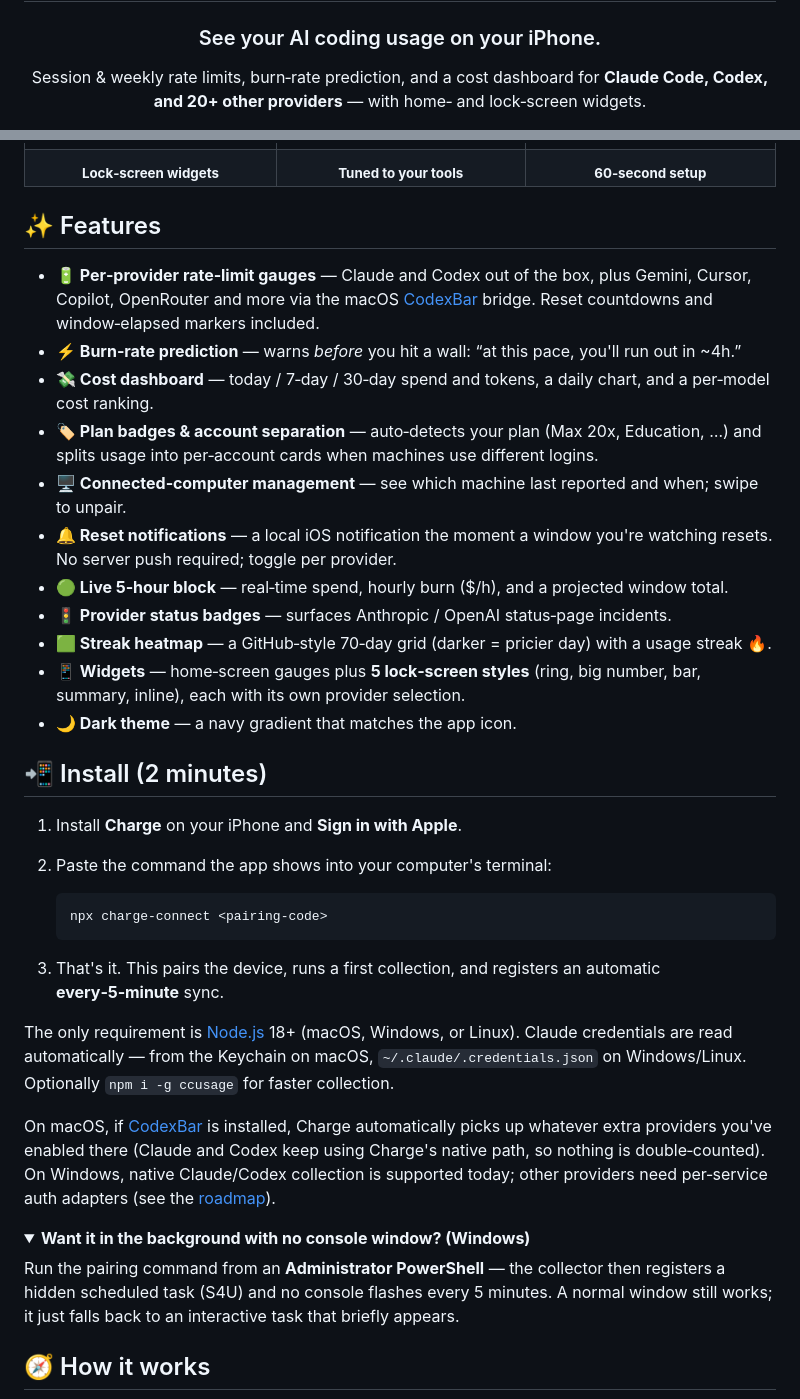
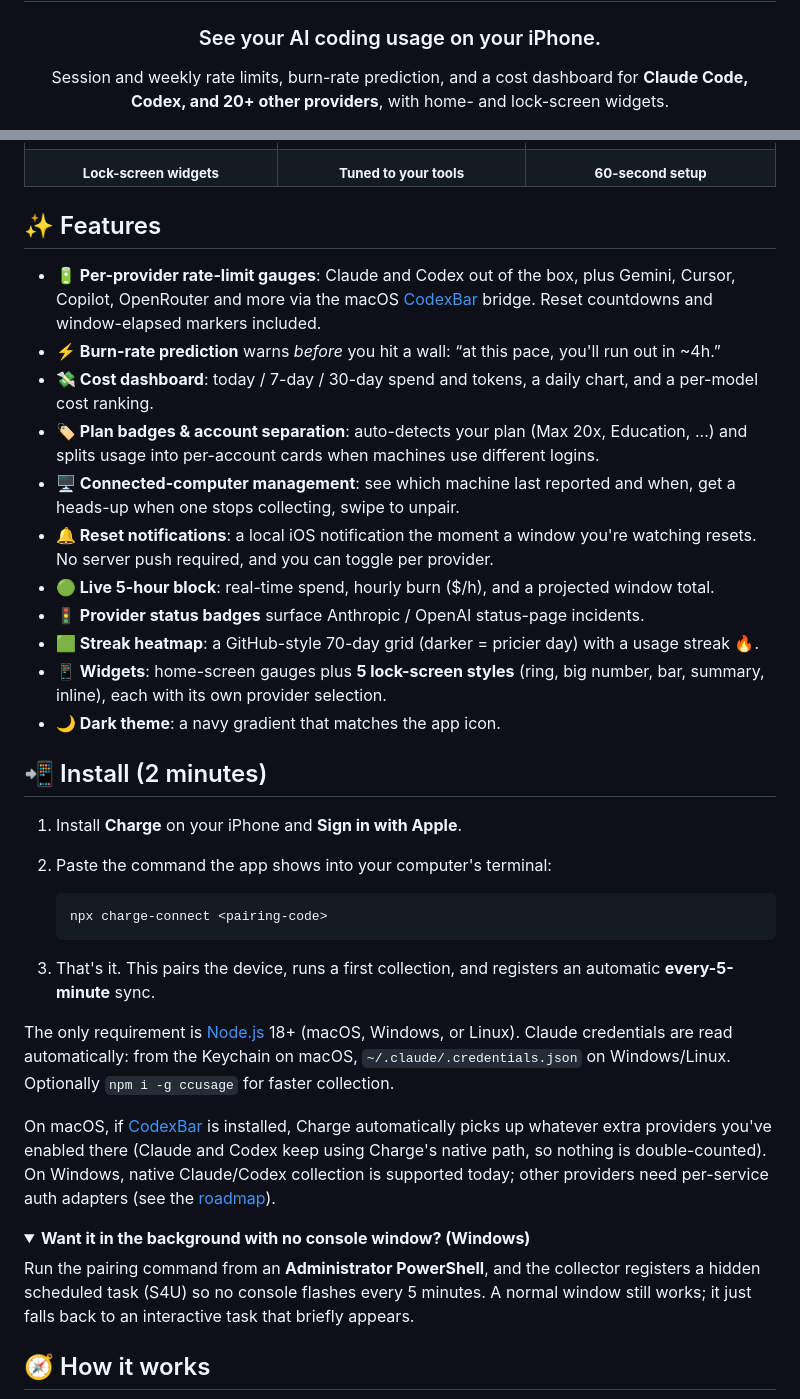
Before and after one commit to baekdusan/charge, a Markdown page: README.md, 2 parts joined by grey strips. Rendered like a GitHub page; folded sections open.

Commit message:
Docs: reflect freshness-guarded sync in README, drop em dashes and middle dots
Co-Authored-By: Claude Fable 5 <noreply@anthropic.com>

````diff
--- a/README.md
+++ b/README.md
@@ -6,7 +6,7 @@
 
 ### See your AI coding usage on your iPhone.
 
-Session & weekly rate limits, burn‑rate prediction, and a cost dashboard for **Claude Code, Codex, and 20+ other providers** — with home‑ and lock‑screen widgets.
+Session and weekly rate limits, burn-rate prediction, and a cost dashboard for **Claude Code, Codex, and 20+ other providers**, with home- and lock-screen widgets.
 
 [![App Store](https://img.shields.io/badge/App_Store-Download-0D96F6?logo=apple&logoColor=white)](https://apps.apple.com/app/id6796766465)
 [![npm](https://img.shields.io/npm/v/charge-connect?color=cb3837&logo=npm&label=charge-connect)](https://www.npmjs.com/package/charge-connect)
@@ -44,26 +44,26 @@ You're deep in a Claude Code session and the questions creep in: *How much of my
 <td><img src="docs/screenshots/06-setup.png" width="250" alt="Set up in under a minute" /></td>
 </tr>
 <tr>
-<td align="center"><sub><b>Lock‑screen widgets</b></sub></td>
+<td align="center"><sub><b>Lock-screen widgets</b></sub></td>
 <td align="center"><sub><b>Tuned to your tools</b></sub></td>
-<td align="center"><sub><b>60‑second setup</b></sub></td>
+<td align="center"><sub><b>60-second setup</b></sub></td>
 </tr>
 </table>
 </div>
 
 ## ✨ Features
 
-- **🔋 Per‑provider rate‑limit gauges** — Claude and Codex out of the box, plus Gemini, Cursor, Copilot, OpenRouter and more via the macOS [CodexBar](https://github.com/steipete/CodexBar) bridge. Reset countdowns and window‑elapsed markers included.
-- **⚡ Burn‑rate prediction** — warns *before* you hit a wall: “at this pace, you'll run out in ~4h.”
-- **💸 Cost dashboard** — today / 7‑day / 30‑day spend and tokens, a daily chart, and a per‑model cost ranking.
-- **🏷️ Plan badges & account separation** — auto‑detects your plan (Max 20x, Education, …) and splits usage into per‑account cards when machines use different logins.
-- **🖥️ Connected‑computer management** — see which machine last reported and when; swipe to unpair.
-- **🔔 Reset notifications** — a local iOS notification the moment a window you're watching resets. No server push required; toggle per provider.
-- **🟢 Live 5‑hour block** — real‑time spend, hourly burn ($/h), and a projected window total.
-- **🚦 Provider status badges** — surfaces Anthropic / OpenAI status‑page incidents.
-- **🟩 Streak heatmap** — a GitHub‑style 70‑day grid (darker = pricier day) with a usage streak 🔥.
-- **📱 Widgets** — home‑screen gauges plus **5 lock‑screen styles** (ring, big number, bar, summary, inline), each with its own provider selection.
-- **🌙 Dark theme** — a navy gradient that matches the app icon.
+- **🔋 Per-provider rate-limit gauges**: Claude and Codex out of the box, plus Gemini, Cursor, Copilot, OpenRouter and more via the macOS [CodexBar](https://github.com/steipete/CodexBar) bridge. Reset countdowns and window-elapsed markers included.
+- **⚡ Burn-rate prediction** warns *before* you hit a wall: “at this pace, you'll run out in ~4h.”
+- **💸 Cost dashboard**: today / 7-day / 30-day spend and tokens, a daily chart, and a per-model cost ranking.
+- **🏷️ Plan badges & account separation**: auto-detects your plan (Max 20x, Education, ...) and splits usage into per-account cards when machines use different logins.
+- **🖥️ Connected-computer management**: see which machine last reported and when, get a heads-up when one stops collecting, swipe to unpair.
+- **🔔 Reset notifications**: a local iOS notification the moment a window you're watching resets. No server push required, and you can toggle per provider.
+- **🟢 Live 5-hour block**: real-time spend, hourly burn ($/h), and a projected window total.
+- **🚦 Provider status badges** surface Anthropic / OpenAI status-page incidents.
+- **🟩 Streak heatmap**: a GitHub-style 70-day grid (darker = pricier day) with a usage streak 🔥.
+- **📱 Widgets**: home-screen gauges plus **5 lock-screen styles** (ring, big number, bar, summary, inline), each with its own provider selection.
+- **🌙 Dark theme**: a navy gradient that matches the app icon.
 
 ## 📲 Install (2 minutes)
 
@@ -74,16 +74,16 @@ You're deep in a Claude Code session and the questions creep in: *How much of my
    npx charge-connect <pairing-code>
    ```
 
-3. That's it. This pairs the device, runs a first collection, and registers an automatic **every‑5‑minute** sync.
+3. That's it. This pairs the device, runs a first collection, and registers an automatic **every-5-minute** sync.
 
-The only requirement is [Node.js](https://nodejs.org) 18+ (macOS, Windows, or Linux). Claude credentials are read automatically — from the Keychain on macOS, `~/.claude/.credentials.json` on Windows/Linux. Optionally `npm i -g ccusage` for faster collection.
+The only requirement is [Node.js](https://nodejs.org) 18+ (macOS, Windows, or Linux). Claude credentials are read automatically: from the Keychain on macOS, `~/.claude/.credentials.json` on Windows/Linux. Optionally `npm i -g ccusage` for faster collection.
 
-On macOS, if [CodexBar](https://github.com/steipete/CodexBar) is installed, Charge automatically picks up whatever extra providers you've enabled there (Claude and Codex keep using Charge's native path, so nothing is double‑counted). On Windows, native Claude/Codex collection is supported today; other providers need per‑service auth adapters (see the [roadmap](#-roadmap)).
+On macOS, if [CodexBar](https://github.com/steipete/CodexBar) is installed, Charge automatically picks up whatever extra providers you've enabled there (Claude and Codex keep using Charge's native path, so nothing is double-counted). On Windows, native Claude/Codex collection is supported today; other providers need per-service auth adapters (see the [roadmap](#-roadmap)).
 
 <details>
 <summary><b>Want it in the background with no console window? (Windows)</b></summary>
 
-Run the pairing command from an **Administrator PowerShell** — the collector then registers a hidden scheduled task (S4U) and no console flashes every 5 minutes. A normal window still works; it just falls back to an interactive task that briefly appears.
+Run the pairing command from an **Administrator PowerShell**, and the collector registers a hidden scheduled task (S4U) so no console flashes every 5 minutes. A normal window still works; it just falls back to an interactive task that briefly appears.
 
 </details>
 
````
Also changed, not shown: other parts of README.md (+26 -23 lines).
